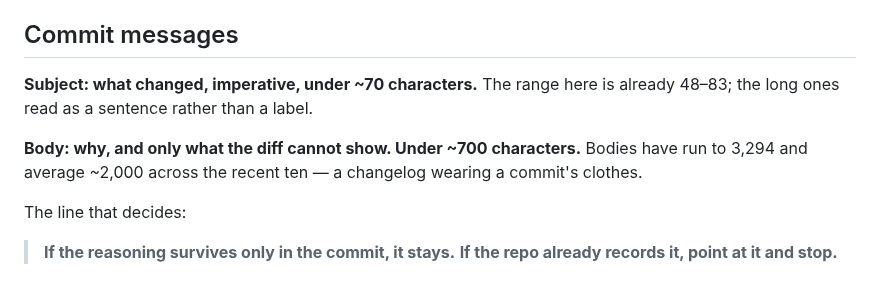
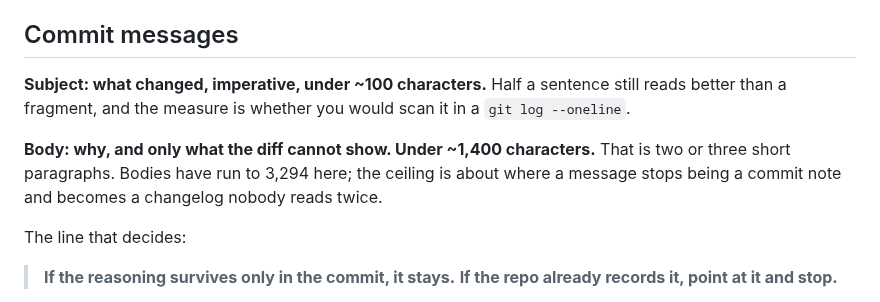
Before and after one commit to bdidk235/RobloxStudioMCP, a Markdown page: CONTRIBUTING.md, the part around the change. Drawn GitHub-style.

Commit message:
Double the commit limits, then land the subject on 100
Subject 70 -> 100, body 700 -> 1400, in AGENTS.md and CONTRIBUTING.md.

```diff
--- a/CONTRIBUTING.md
+++ b/CONTRIBUTING.md
@@ -106,12 +106,14 @@ about macOS is broken.
 
 ## Commit messages
 
-**Subject: what changed, imperative, under ~70 characters.** The range here is
-already 48–83; the long ones read as a sentence rather than a label.
+**Subject: what changed, imperative, under ~100 characters.** Half a sentence
+still reads better than a fragment, and the measure is whether you would scan it
+in a `git log --oneline`.
 
-**Body: why, and only what the diff cannot show. Under ~700 characters.** Bodies
-have run to 3,294 and average ~2,000 across the recent ten — a changelog wearing
-a commit's clothes.
+**Body: why, and only what the diff cannot show. Under ~1,400 characters.** That
+is two or three short paragraphs. Bodies have run to 3,294 here; the ceiling is
+about where a message stops being a commit note and becomes a changelog nobody
+reads twice.
 
 The line that decides:
 
```
Also changed, not shown: AGENTS.md (+2 -2 lines).
